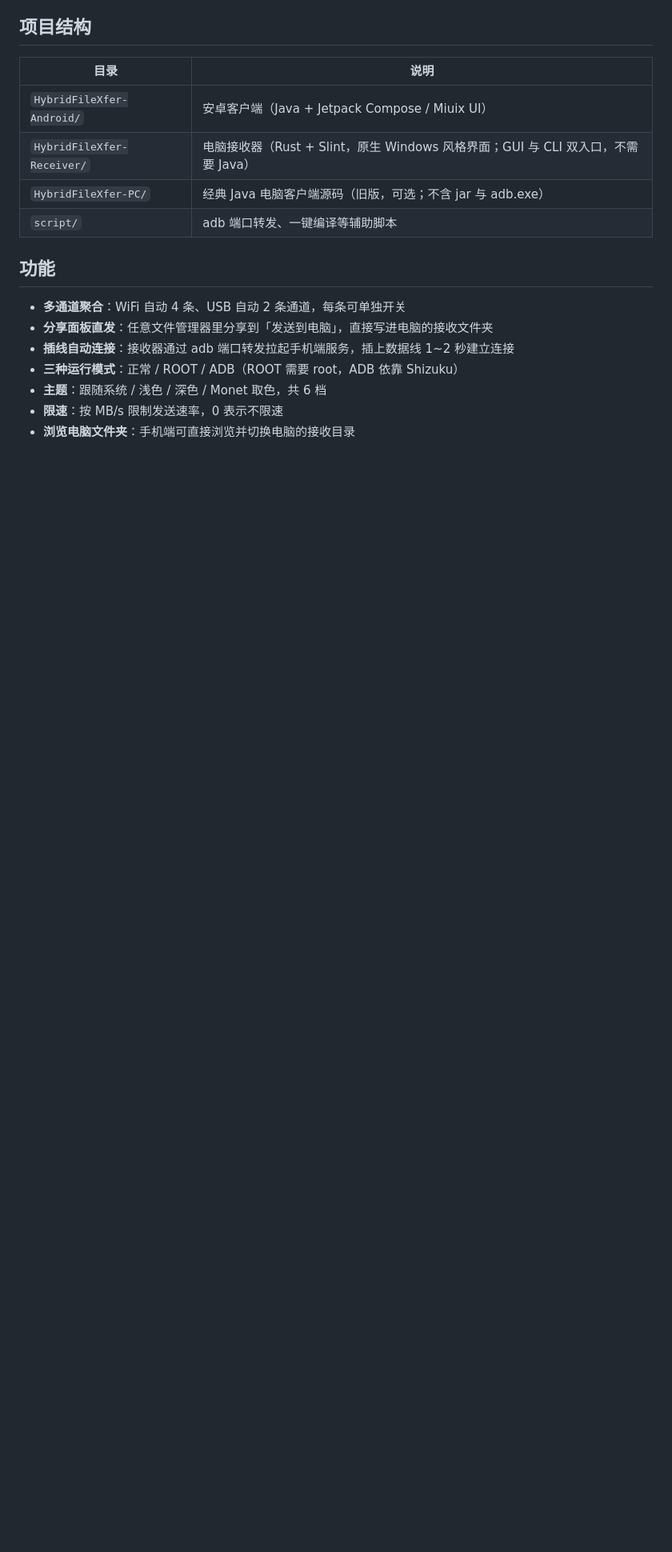
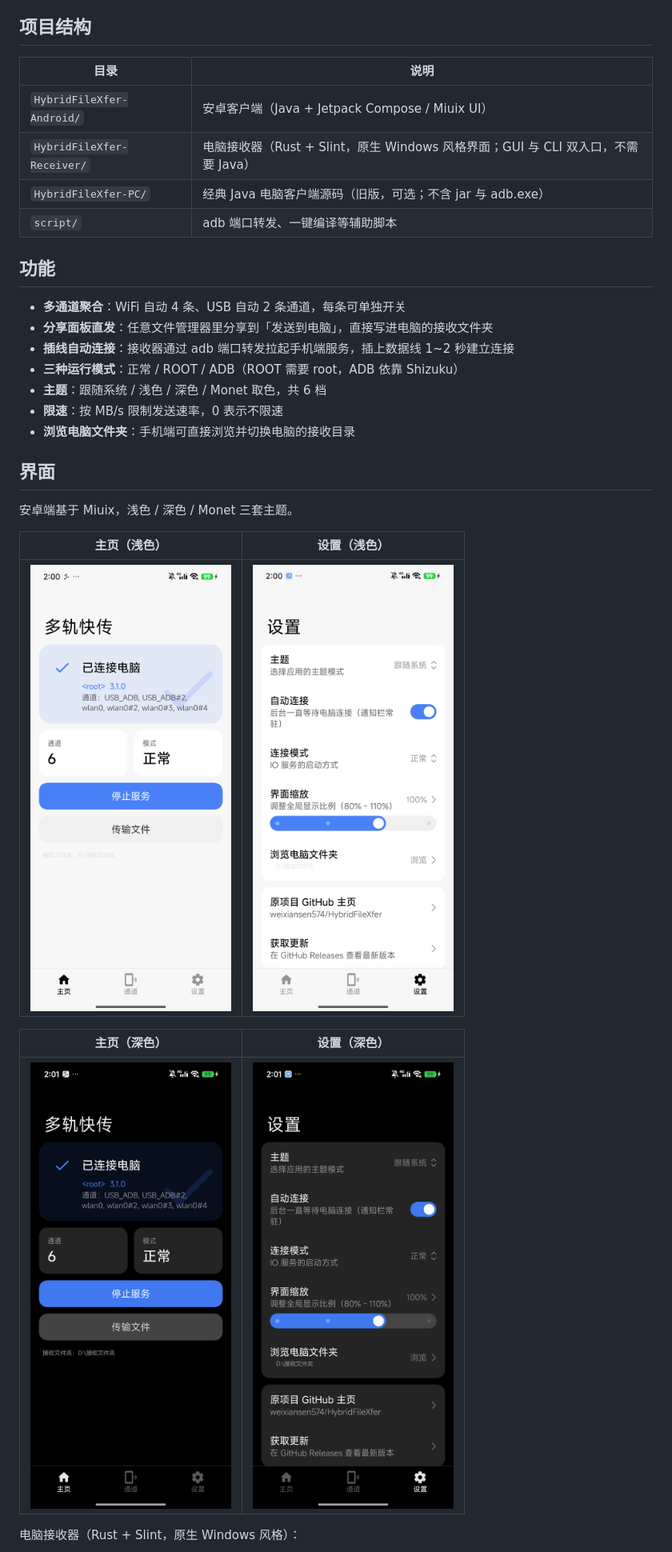
Before and after one commit to yizhiruonan/HybridFileXfer, a Markdown page: README.md, the part around one of its changes. Shown at 80% size. GitHub-like rendering; pictures changed too: docs/android-home-dark.png (added), docs/android-home-light.png (added), docs/android-settings-dark.png (added); blank space fills up the shorter version.

Commit message:
README 增加实机界面截图（浅色/深色 + 电脑接收器）；删除赞助名单

```diff
--- a/README.md
+++ b/README.md
@@ -27,3 +27,18 @@
 - **主题**：跟随系统 / 浅色 / 深色 / Monet 取色，共 6 档
 - **限速**：按 MB/s 限制发送速率，0 表示不限速
 - **浏览电脑文件夹**：手机端可直接浏览并切换电脑的接收目录
+
+## 界面
+
+安卓端基于 Miuix，浅色 / 深色 / Monet 三套主题。
+
+| 主页（浅色） | 设置（浅色） |
+| --- | --- |
+| ![安卓主页浅色](docs/android-home-light.png) | ![安卓设置浅色](docs/android-settings-light.png) |
+
+| 主页（深色） | 设置（深色） |
+| --- | --- |
+| ![安卓主页深色](docs/android-home-dark.png) | ![安卓设置深色](docs/android-settings-dark.png) |
+
+电脑接收器（Rust + Slint，原生 Windows 风格）：
+
```
Also changed, not shown: other parts of README.md (+1 -0 lines), 赞助名单.md (deleted, +0 -20 lines), docs/windows-receiver.png (added), 1 other file.
